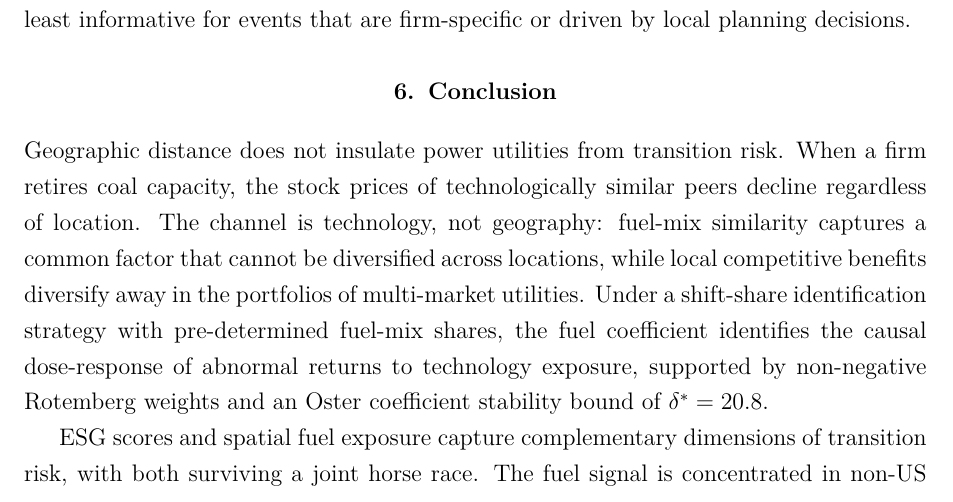
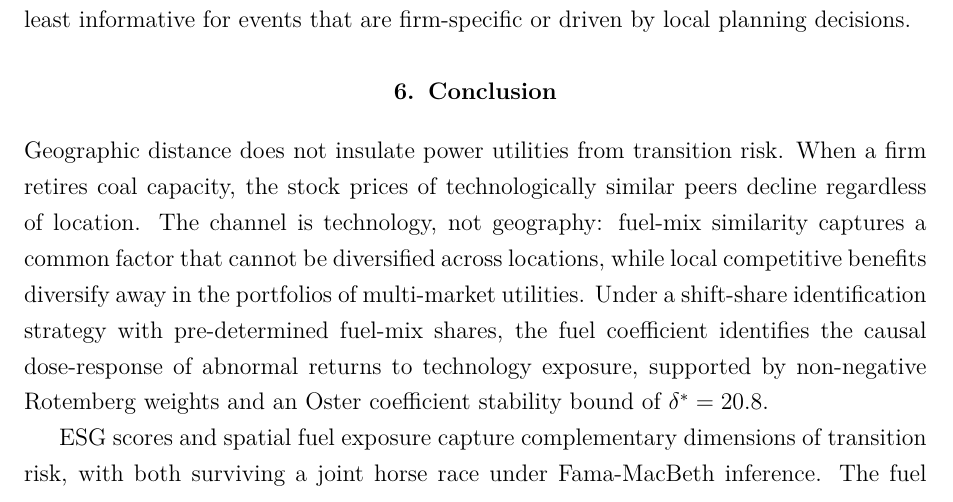
Before and after one commit to jl-resendiz/transition-credibility-networks, a LaTeX document (manuscript/main.tex): part of page 19 of 24, cut so that both start at the same text. Compiled offline with pdfLaTeX.

Commit message:
manuscript: qualify ESG claim in conclusion (under FM inference)
Matches the qualification already present in the introduction.

Co-Authored-By: Claude Opus 4.6 (1M context) <noreply@anthropic.com>

```diff
--- a/manuscript/main.tex
+++ b/manuscript/main.tex
@@ -417,7 +417,7 @@ The fuel-similarity network framework applies in principle to any setting where
 
 Geographic distance does not insulate power utilities from transition risk. When a firm retires coal capacity, the stock prices of technologically similar peers decline regardless of location. The channel is technology, not geography: fuel-mix similarity captures a common factor that cannot be diversified across locations, while local competitive benefits diversify away in the portfolios of multi-market utilities. Under a shift-share identification strategy with pre-determined fuel-mix shares, the fuel coefficient identifies the causal dose-response of abnormal returns to technology exposure, supported by non-negative Rotemberg weights and an Oster coefficient stability bound of $\delta^* = 20.8$.
 
-ESG scores and spatial fuel exposure capture complementary dimensions of transition risk, with both surviving a joint horse race. The fuel signal is concentrated in non-US markets where coal retirement remains novel, and is approximately zero in the United States where retirements are routine. This geographic heterogeneity reflects market saturation rather than gradual learning: the information content of a retirement depends on how many prior retirements have occurred in the same region.
+ESG scores and spatial fuel exposure capture complementary dimensions of transition risk, with both surviving a joint horse race under Fama-MacBeth inference. The fuel signal is concentrated in non-US markets where coal retirement remains novel, and is approximately zero in the United States where retirements are routine. This geographic heterogeneity reflects market saturation rather than gradual learning: the information content of a retirement depends on how many prior retirements have occurred in the same region.
 
 Several caveats apply. The fuel-similarity weight is constructed from installed capacity, not actual generation; a firm with idle coal plants receives the same weight as one actively generating from coal. A subset of firms use Compustat Global Security price returns (without dividend adjustment) rather than Eikon total returns, introducing a modest measurement asymmetry.\footnote{The exact count depends on the pipeline run and Eikon coverage at the time of data extraction. The return hierarchy is: CRSP total returns (US firms), Eikon TR.TotalReturn (non-US with coverage), Compustat Global Security price returns (non-US fallback). See \texttt{src/compute\_returns.py} for the source-priority logic.} The fuel channel survives all multiple testing corrections at the primary window, including the Romano-Wolf stepdown ($p = 0.000$), while neither the geographic nor the regulatory channel survives any correction.
 
```
